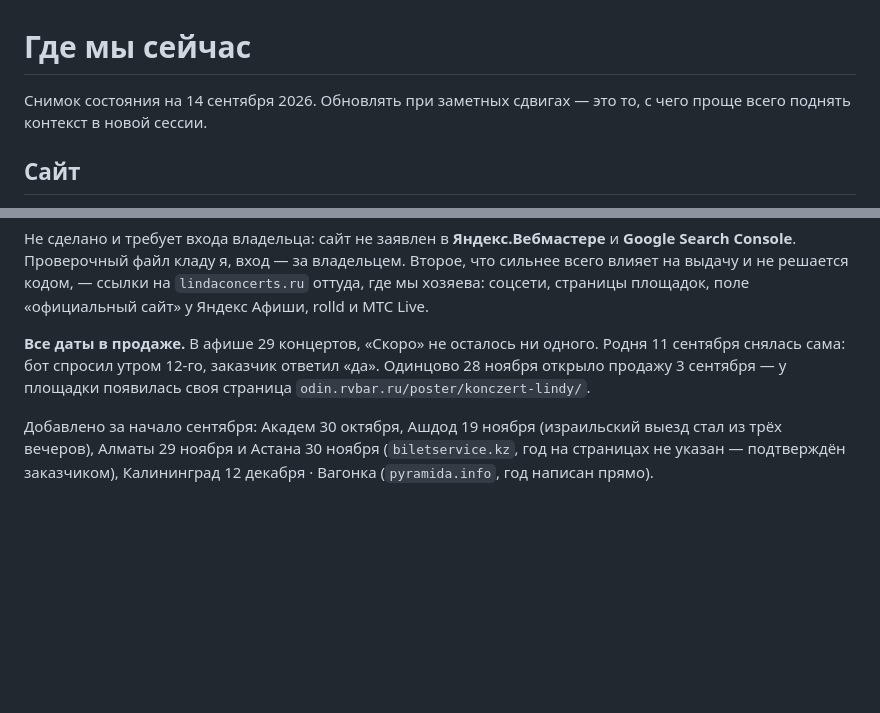
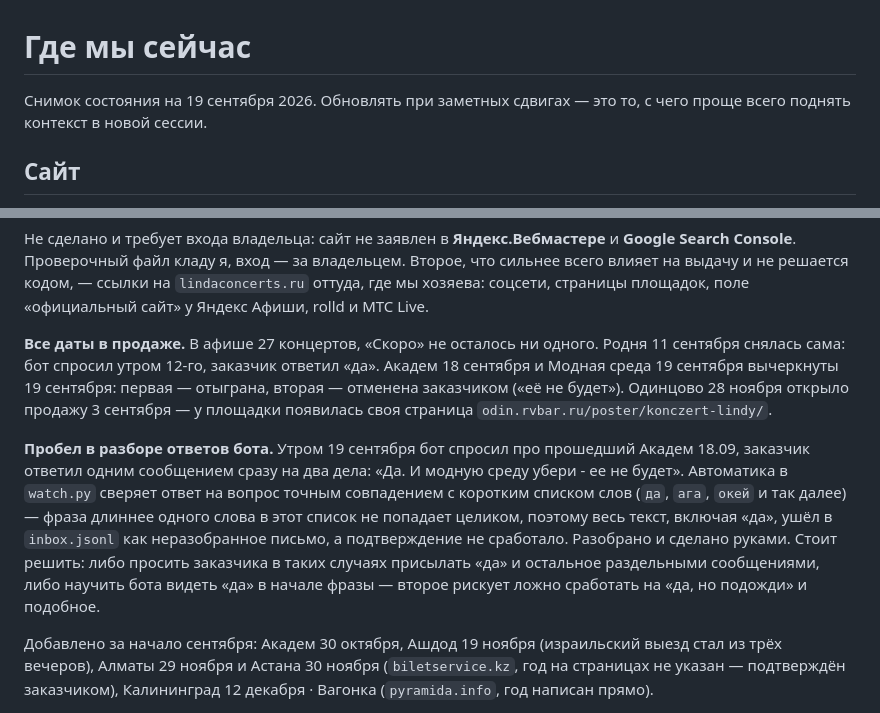
Before and after one commit to pqresty/linda-site, a Markdown page: STATE.md, 2 parts joined by grey strips. GitHub-like rendering; blank space fills up the shorter version.

Commit message:
STATE.md: снимок на 19 сентября — две снятые даты, пробел в разборе «да»
Co-Authored-By: Claude Sonnet 5 <noreply@anthropic.com>

```diff
--- a/STATE.md
+++ b/STATE.md
@@ -1,6 +1,6 @@
 # Где мы сейчас
 
-Снимок состояния на 14 сентября 2026. Обновлять при заметных сдвигах —
+Снимок состояния на 19 сентября 2026. Обновлять при заметных сдвигах —
 это то, с чего проще всего поднять контекст в новой сессии.
 
 ## Сайт
@@ -132,10 +132,23 @@ og-теги с картинкой 1200×630, twitter-карточка, разм
 `lindaconcerts.ru` оттуда, где мы хозяева: соцсети, страницы площадок, поле
 «официальный сайт» у Яндекс Афиши, rolld и МТС Live.
 
-**Все даты в продаже.** В афише 29 концертов, «Скоро» не осталось ни одного.
+**Все даты в продаже.** В афише 27 концертов, «Скоро» не осталось ни одного.
 Родня 11 сентября снялась сама: бот спросил утром 12-го, заказчик ответил «да».
-Одинцово 28 ноября открыло продажу 3 сентября — у площадки появилась своя
-страница `odin.rvbar.ru/poster/konczert-lindy/`.
+Академ 18 сентября и Модная среда 19 сентября вычеркнуты 19 сентября: первая —
+отыграна, вторая — отменена заказчиком («её не будет»). Одинцово 28 ноября
+открыло продажу 3 сентября — у площадки появилась своя страница
+`odin.rvbar.ru/poster/konczert-lindy/`.
+
+**Пробел в разборе ответов бота.** Утром 19 сентября бот спросил про
+прошедший Академ 18.09, заказчик ответил одним сообщением сразу на два дела:
+«Да. И модную среду убери - ее не будет». Автоматика в `watch.py` сверяет
+ответ на вопрос точным совпадением с коротким списком слов (`да`, `ага`,
+`окей` и так далее) — фраза длиннее одного слова в этот список не попадает
+целиком, поэтому весь текст, включая «да», ушёл в `inbox.jsonl` как
+неразобранное письмо, а подтверждение не сработало. Разобрано и сделано
+руками. Стоит решить: либо просить заказчика в таких случаях присылать «да»
+и остальное раздельными сообщениями, либо научить бота видеть «да» в начале
+фразы — второе рискует ложно сработать на «да, но подожди» и подобное.
 
 Добавлено за начало сентября: Академ 30 октября, Ашдод 19 ноября (израильский
 выезд стал из трёх вечеров), Алматы 29 ноября и Астана 30 ноября
```
